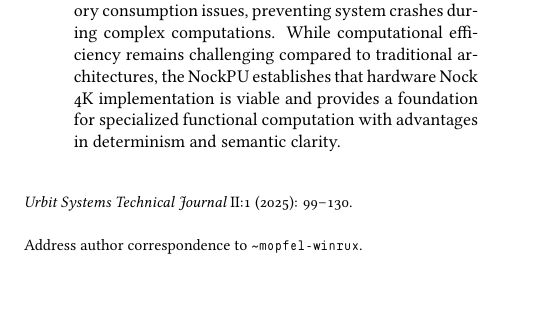
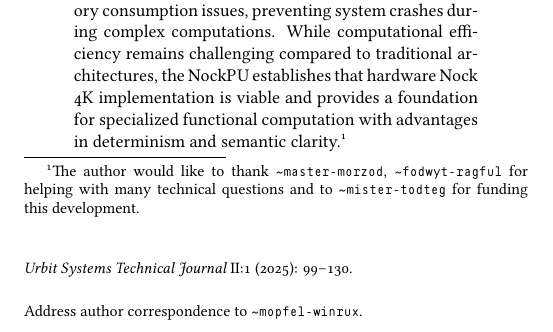
Before and after one commit to mopfel-winrux/NockPU-USTJ, a LaTeX paper (mss.tex): part of page 1 of 32, cut so that both start at the same text, the shorter picture padded with empty space. The pictures show the PDF file mss.pdf that the author committed with the source.

Commit message:
added acknowledgements

```diff
--- a/mss.tex
+++ b/mss.tex
@@ -45,7 +45,7 @@
 
 \begin{abstract}
 \sloppy
-This paper presents the design, implementation, and evaluation of NockPU, a hardware processor that directly executes Nock 4K, a minimalist combinator calculus serving as the foundation for the Urbit computing platform. The research demonstrates the feasibility of implementing all twelve Nock operations in hardware using \textsc{fpga}-based graph reduction techniques. Key architectural decisions include a cell-based memory representation optimized for 64-bit words, stackless tree traversal using breadcrumb techniques, and integrated Cheney-style copying garbage collection. Performance analysis identifies two primary challenges: excessive memory consumption due to intermediate structure creation during reduction, and computational complexity arising from the graph transformation approach required by combinator reduction. The implemented garbage collector successfully addresses memory consumption issues, preventing system crashes during complex computations. While computational efficiency remains challenging compared to traditional architectures, the NockPU establishes that hardware Nock 4K implementation is viable and provides a foundation for specialized functional computation with advantages in determinism and semantic clarity.
+This paper presents the design, implementation, and evaluation of NockPU, a hardware processor that directly executes Nock 4K, a minimalist combinator calculus serving as the foundation for the Urbit computing platform. The research demonstrates the feasibility of implementing all twelve Nock operations in hardware using \textsc{fpga}-based graph reduction techniques. Key architectural decisions include a cell-based memory representation optimized for 64-bit words, stackless tree traversal using breadcrumb techniques, and integrated Cheney-style copying garbage collection. Performance analysis identifies two primary challenges: excessive memory consumption due to intermediate structure creation during reduction, and computational complexity arising from the graph transformation approach required by combinator reduction. The implemented garbage collector successfully addresses memory consumption issues, preventing system crashes during complex computations. While computational efficiency remains challenging compared to traditional architectures, the NockPU establishes that hardware Nock 4K implementation is viable and provides a foundation for specialized functional computation with advantages in determinism and semantic clarity.\footnote{The author would like to thank {\patp{master-morzod}}, {\patp{fodwyt-ragful}} for helping with many technical questions and to {\patp{mister-todteg}} for funding this development.}
 \end{abstract}
 
 % We will adjust page numbering in final editing.
```
Also changed, not shown: mss.pdf.
